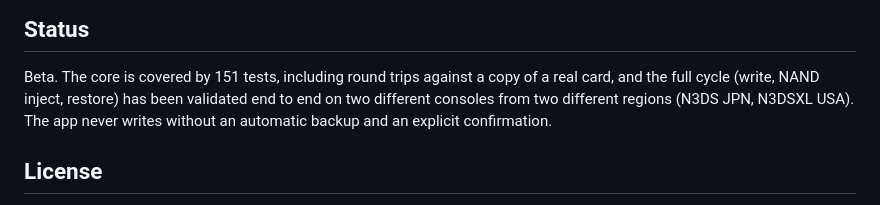
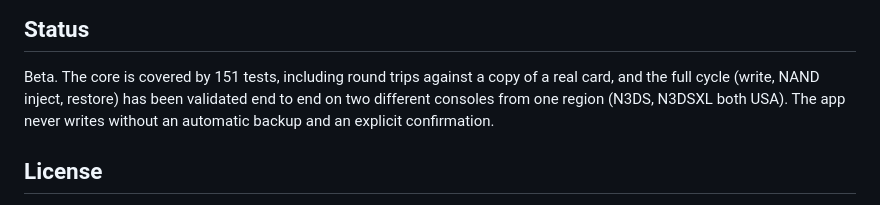
Before and after one commit to SalustLab/3DSort, a Markdown page: README.md, the part around the change. GitHub-like rendering.

Commit message:
Update README to reflect console region changes

```diff
--- a/README.md
+++ b/README.md
@@ -178,7 +178,7 @@ original container stays on the card for recovery.
 
 Beta. The core is covered by 151 tests, including round trips against a copy of
 a real card, and the full cycle (write, NAND inject, restore) has been validated
-end to end on two different consoles from two different regions (N3DS JPN, N3DSXL USA). The app never writes without an automatic
+end to end on two different consoles from one region (N3DS, N3DSXL both USA). The app never writes without an automatic
 backup and an explicit confirmation.
 
 ## License
```
